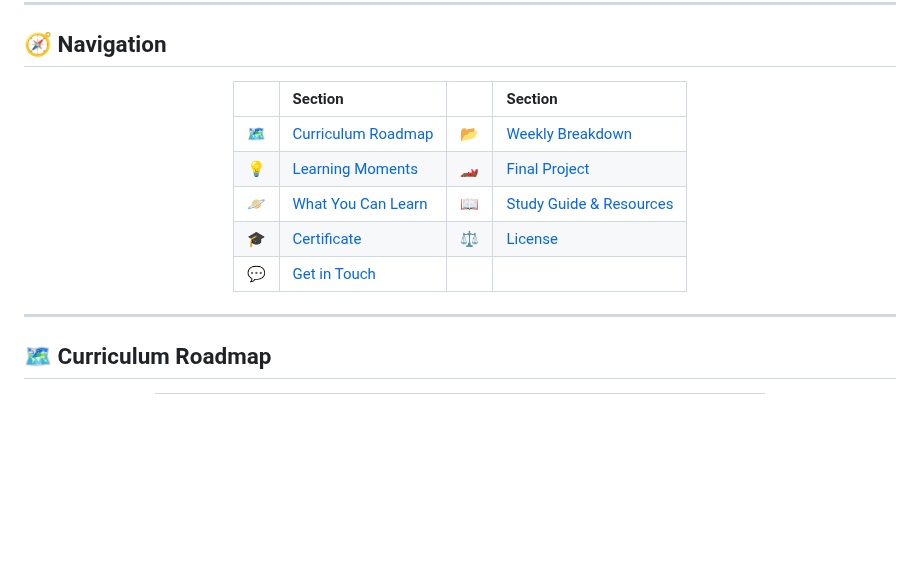
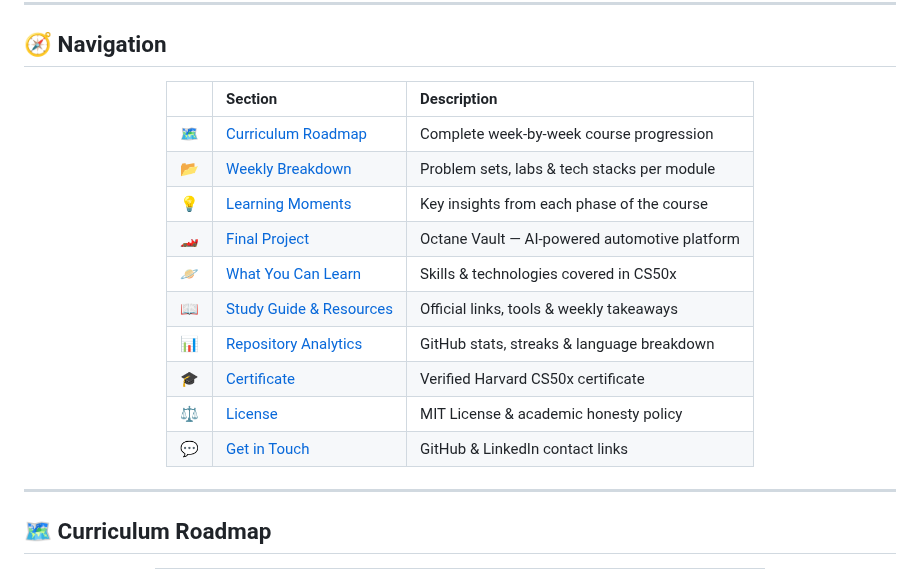
Before and after one commit to bavish007/cs50x, a Markdown page: README.md, the part around one of its changes. Rendered like a GitHub page; blank space fills up the shorter version.

Commit message:
Enhance header: Harvard-style title, remove social badges & subtitle, upgrade navigation

```diff
--- a/README.md
+++ b/README.md
@@ -27,13 +21,18 @@
 
 <div align="center">
 
-| | Section | | Section |
-|:---:|:---|:---:|:---|
-| 🗺️ | [Curriculum Roadmap](#️-curriculum-roadmap) | 📂 | [Weekly Breakdown](#-weekly-breakdown) |
-| 💡 | [Learning Moments](#-highlighted-learning-moments) | 🏎️ | [Final Project](#️-final-project-octane-vault) |
-| 🪐 | [What You Can Learn](#-what-you-can-learn-from-cs50x) | 📖 | [Study Guide & Resources](#-study-guide--resources) |
-| 🎓 | [Certificate](#-certificate--verification) | ⚖️ | [License](#️-license--academic-honesty) |
-| 💬 | [Get in Touch](#-get-in-touch) | | |
+| | Section | Description |
+|:---:|:---|:---|
+| 🗺️ | [Curriculum Roadmap](#️-curriculum-roadmap) | Complete week-by-week course progression |
+| 📂 | [Weekly Breakdown](#-weekly-breakdown) | Problem sets, labs & tech stacks per module |
+| 💡 | [Learning Moments](#-highlighted-learning-moments) | Key insights from each phase of the course |
+| 🏎️ | [Final Project](#️-final-project-octane-vault) | Octane Vault — AI-powered automotive platform |
+| 🪐 | [What You Can Learn](#-what-you-can-learn-from-cs50x) | Skills & technologies covered in CS50x |
+| 📖 | [Study Guide & Resources](#-study-guide--resources) | Official links, tools & weekly takeaways |
+| 📊 | [Repository Analytics](#-repository-analytics) | GitHub stats, streaks & language breakdown |
+| 🎓 | [Certificate](#-certificate--verification) | Verified Harvard CS50x certificate |
+| ⚖️ | [License](#️-license--academic-honesty) | MIT License & academic honesty policy |
+| 💬 | [Get in Touch](#-get-in-touch) | GitHub & LinkedIn contact links |
 
 </div>
 
```
Also changed, not shown: other parts of README.md (+2 -7 lines).
